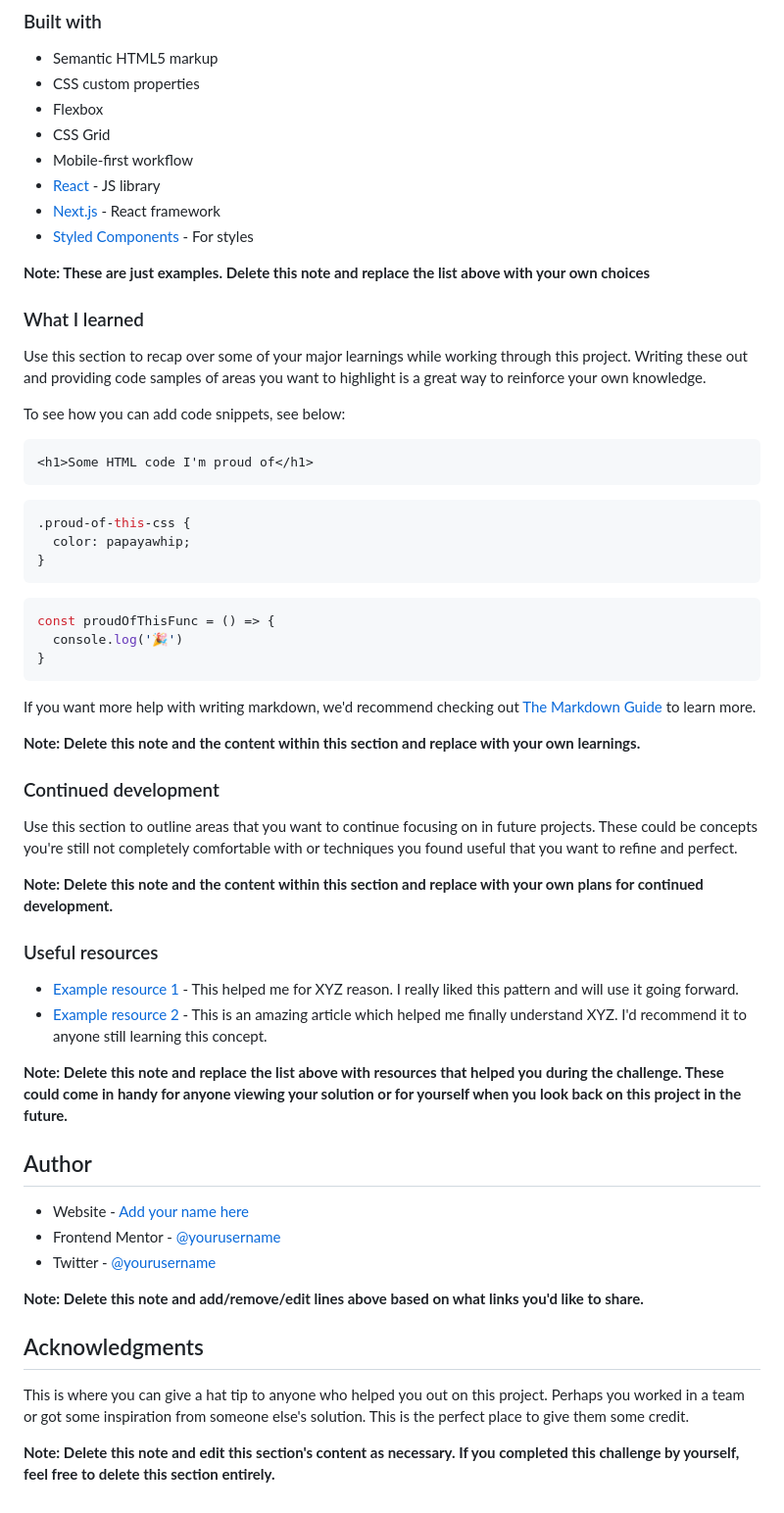
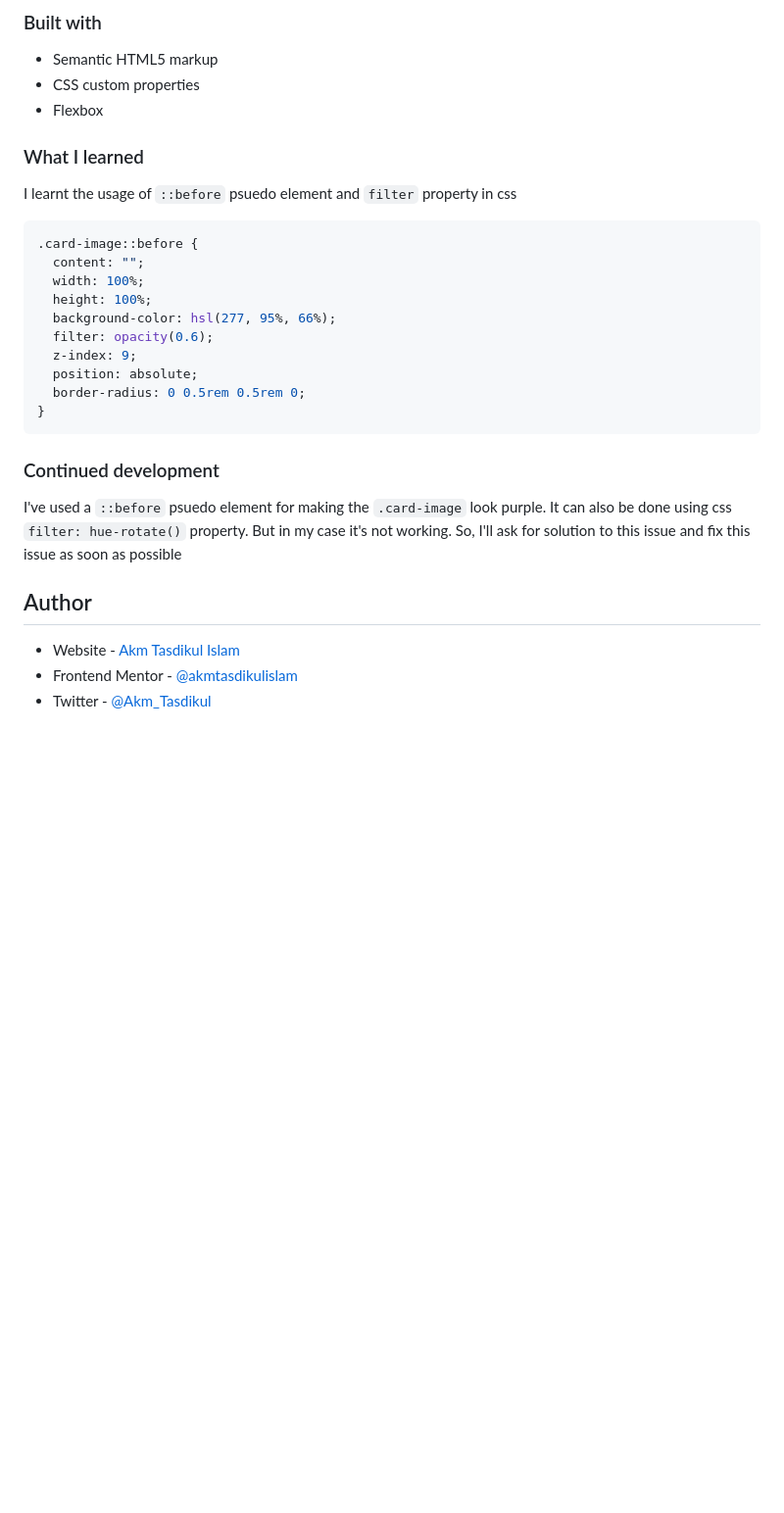
Before and after one commit to akmtasdikulislam/stats-preview-card-component, a Markdown page: README-template.md, the part around the change printed below. Shown: that part at 98% size. GitHub-like rendering; blank space fills up the shorter version.

````diff
--- a/README-template.md
+++ b/README-template.md
@@ -50,61 +59,30 @@ Then crop/optimize/edit your image however you like, add it to your project, and
 - Semantic HTML5 markup
 - CSS custom properties
 - Flexbox
-- CSS Grid
-- Mobile-first workflow
-- [React](https://reactjs.org/) - JS library
-- [Next.js](https://nextjs.org/) - React framework
-- [Styled Components](https://styled-components.com/) - For styles
-
-**Note: These are just examples. Delete this note and replace the list above with your own choices**
 
 ### What I learned
 
-Use this section to recap over some of your major learnings while working through this project. Writing these out and providing code samples of areas you want to highlight is a great way to reinforce your own knowledge.
+I learnt the usage of `::before` psuedo element and `filter` property in css
 
-To see how you can add code snippets, see below:
-
-```html
-<h1>Some HTML code I'm proud of</h1>
-```
 ```css
-.proud-of-this-css {
-  color: papayawhip;
-}
-```
-```js
-const proudOfThisFunc = () => {
-  console.log('🎉')
+.card-image::before {
+  content: "";
+  width: 100%;
+  height: 100%;
+  background-color: hsl(277, 95%, 66%);
+  filter: opacity(0.6);
+  z-index: 9;
+  position: absolute;
+  border-radius: 0 0.5rem 0.5rem 0;
 }
 ```
 
-If you want more help with writing markdown, we'd recommend checking out [The Markdown Guide](https://www.markdownguide.org/) to learn more.
-
-**Note: Delete this note and the content within this section and replace with your own learnings.**
-
 ### Continued development
 
-Use this section to outline areas that you want to continue focusing on in future projects. These could be concepts you're still not completely comfortable with or techniques you found useful that you want to refine and perfect.
-
-**Note: Delete this note and the content within this section and replace with your own plans for continued development.**
-
-### Useful resources
-
-- [Example resource 1](https://www.example.com) - This helped me for XYZ reason. I really liked this pattern and will use it going forward.
-- [Example resource 2](https://www.example.com) - This is an amazing article which helped me finally understand XYZ. I'd recommend it to anyone still learning this concept.
-
-**Note: Delete this note and replace the list above with resources that helped you during the challenge. These could come in handy for anyone viewing your solution or for yourself when you look back on this project in the future.**
+I've used a `::before` psuedo element for making the `.card-image` look purple. It can also be done using css `filter: hue-rotate()` property. But in my case it's not working. So, I'll ask for solution to this issue and fix this issue as soon as possible
 
 ## Author
 
-- Website - [Add your name here](https://www.your-site.com)
-- Frontend Mentor - [@yourusername](https://www.frontendmentor.io/profile/yourusername)
-- Twitter - [@yourusername](https://www.twitter.com/yourusername)
-
-**Note: Delete this note and add/remove/edit lines above based on what links you'd like to share.**
-
-## Acknowledgments
-
-This is where you can give a hat tip to anyone who helped you out on this project. Perhaps you worked in a team or got some inspiration from someone else's solution. This is the perfect place to give them some credit.
-
-**Note: Delete this note and edit this section's content as necessary. If you completed this challenge by yourself, feel free to delete this section entirely.**
+- Website - [Akm Tasdikul Islam](http://www.tasdikul.rf.gd)
+- Frontend Mentor - [@akmtasdikulislam](https://www.frontendmentor.io/profile/akmtasdikulislam)
+- Twitter - [@Akm_Tasdikul](https://www.twitter.com/Akm_Tasdikul)
````
Also changed, not shown: other parts of README-template.md (+23 -14 lines), screenshot-desktop.jpeg (added), screenshot-mobile.jpeg (added), 1 other file.
